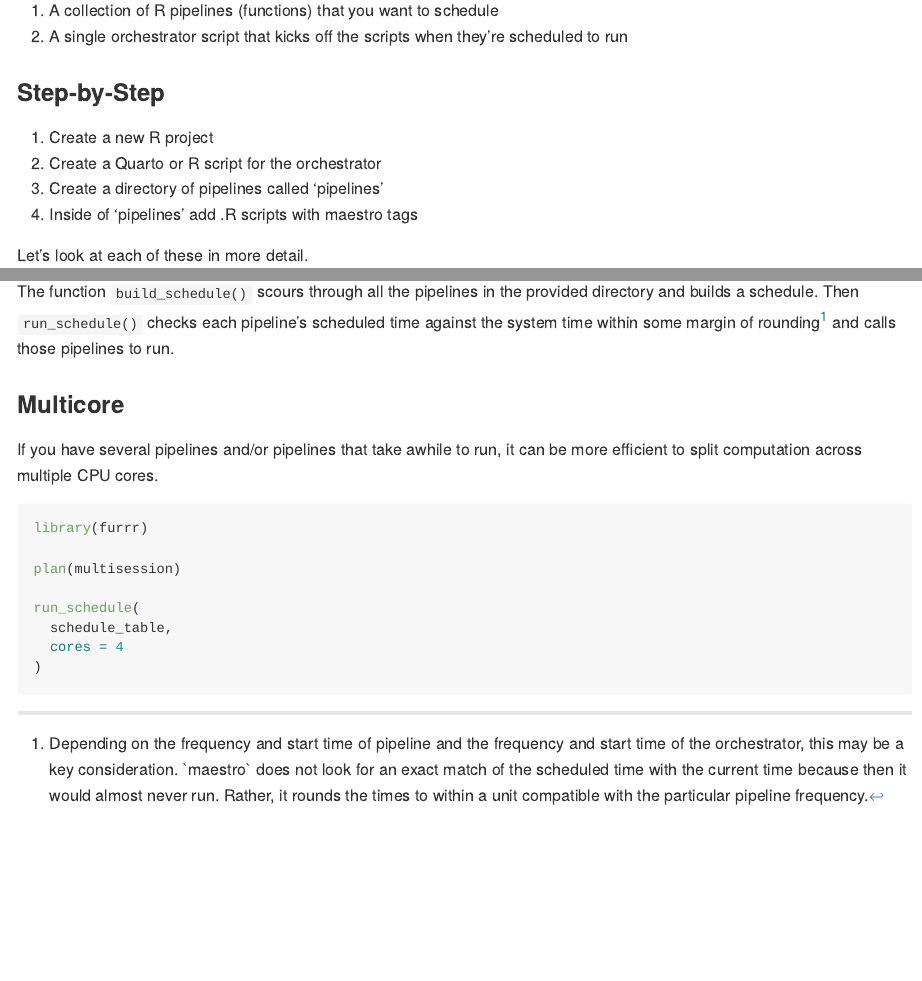
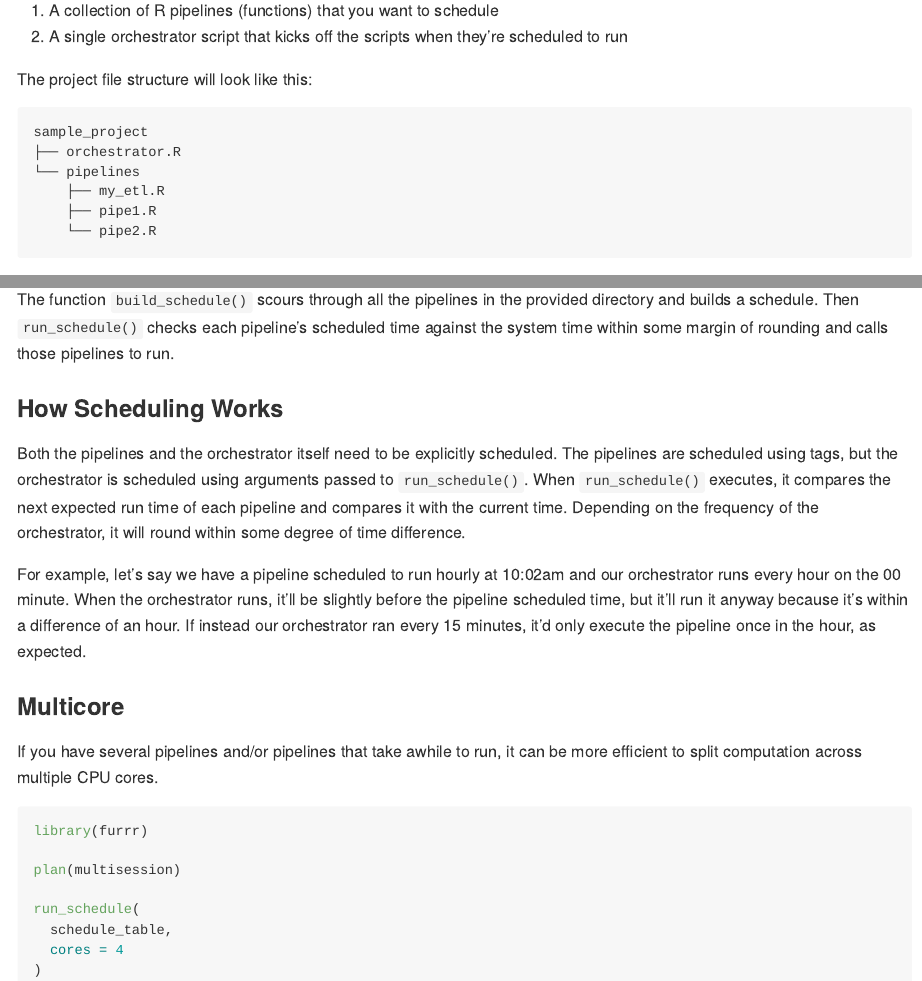
Before and after one commit to whipson/maestro, an R Markdown document (README.Rmd): the page in a window 1100 px wide, from 730 px down, and a second part further down, joined at a grey line. The pictures show the output file README.md that the author committed with the source, drawn offline in the style of GitHub.

Commit message:
update docs

````diff
--- a/README.Rmd
+++ b/README.Rmd
@@ -42,12 +43,16 @@ A `maestro` project needs at least two components:
 1.  A collection of R pipelines (functions) that you want to schedule
 2.  A single orchestrator script that kicks off the scripts when they're scheduled to run
 
-### Step-by-Step
+The project file structure will look like this:
 
-1.  Create a new R project
-2.  Create a Quarto or R script for the orchestrator
-3.  Create a directory of pipelines called 'pipelines'
-4.  Inside of 'pipelines' add .R scripts with maestro tags
+```
+sample_project
+├── orchestrator.R
+└── pipelines
+    ├── my_etl.R
+    ├── pipe1.R
+    └── pipe2.R
+```
 
 Let's look at each of these in more detail.
 
@@ -94,8 +101,12 @@ run_schedule(schedule_table)
 ```
 
-The function `build_schedule()` scours through all the pipelines in the provided directory and builds a schedule. Then `run_schedule()` checks each pipeline's scheduled time against the system time within some margin of rounding[^1] and calls those pipelines to run.
+The function `build_schedule()` scours through all the pipelines in the provided directory and builds a schedule. Then `run_schedule()` checks each pipeline's scheduled time against the system time within some margin of rounding and calls those pipelines to run.
 
-[^1]: Depending on the frequency and start time of pipeline and the frequency and start time of the orchestrator, this may be a key consideration. \`maestro\` does not look for an exact match of the scheduled time with the current time because then it would almost never run. Rather, it rounds the times to within a unit compatible with the particular pipeline frequency.
+### How Scheduling Works
+
+Both the pipelines and the orchestrator itself need to be explicitly scheduled. The pipelines are scheduled using tags, but the orchestrator is scheduled using arguments passed to `run_schedule()`. When `run_schedule()` executes, it compares the next expected run time of each pipeline and compares it with the current time. Depending on the frequency of the orchestrator, it will round within some degree of time difference.
+
+For example, let's say we have a pipeline scheduled to run hourly at 10:02am and our orchestrator runs every hour on the 00 minute. When the orchestrator runs, it'll be slightly before the pipeline scheduled time, but it'll run it anyway because it's within a difference of an hour. If instead our orchestrator ran every 15 minutes, it'd only execute the pipeline once in the hour, as expected.
 
 ### Multicore
 
````
Also changed, not shown: README.md, README.Rmd (7 more changed lines), 3 other files.
